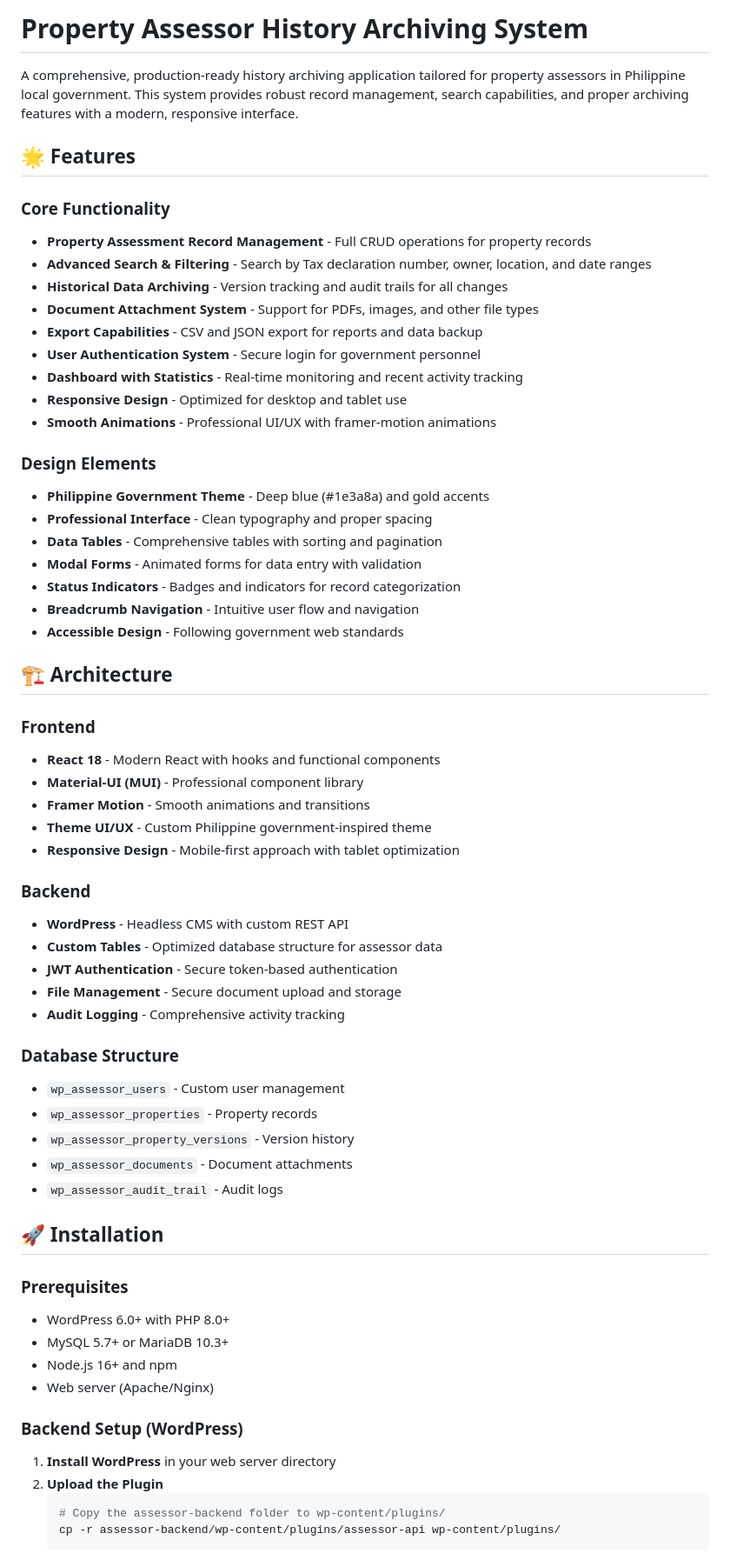
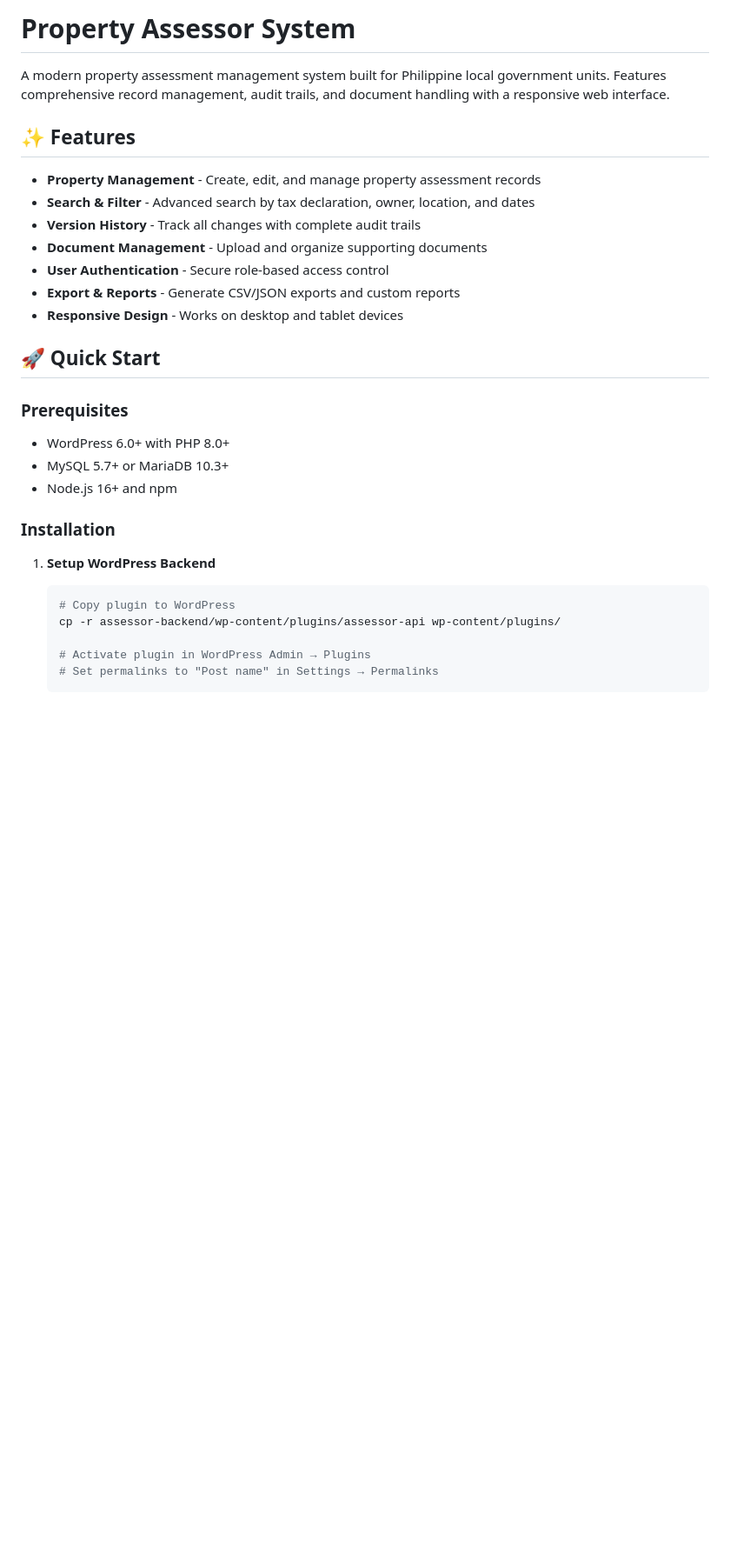
Before and after one commit to toryang2/assessor, a Markdown page: README.md, the part around the change printed below. Shown: that part at 87% size. Rendered like a GitHub page; blank space fills up the shorter version.

````diff
--- a/README.md
+++ b/README.md
@@ -1,65 +1,32 @@
-# Property Assessor History Archiving System
+# Property Assessor System
 
-A comprehensive, production-ready history archiving application tailored for property assessors in Philippine local government. This system provides robust record management, search capabilities, and proper archiving features with a modern, responsive interface.
+A modern property assessment management system built for Philippine local government units. Features comprehensive record management, audit trails, and document handling with a responsive web interface.
 
-## 🌟 Features
+## ✨ Features
 
-### Core Functionality
-- **Property Assessment Record Management** - Full CRUD operations for property records
-- **Advanced Search & Filtering** - Search by Tax declaration number, owner, location, and date ranges
-- **Historical Data Archiving** - Version tracking and audit trails for all changes
-- **Document Attachment System** - Support for PDFs, images, and other file types
-- **Export Capabilities** - CSV and JSON export for reports and data backup
-- **User Authentication System** - Secure login for government personnel
-- **Dashboard with Statistics** - Real-time monitoring and recent activity tracking
-- **Responsive Design** - Optimized for desktop and tablet use
-- **Smooth Animations** - Professional UI/UX with framer-motion animations
+- **Property Management** - Create, edit, and manage property assessment records
+- **Search & Filter** - Advanced search by tax declaration, owner, location, and dates
+- **Version History** - Track all changes with complete audit trails
+- **Document Management** - Upload and organize supporting documents
+- **User Authentication** - Secure role-based access control
+- **Export & Reports** - Generate CSV/JSON exports and custom reports
+- **Responsive Design** - Works on desktop and tablet devices
 
-### Design Elements
-- **Philippine Government Theme** - Deep blue (#1e3a8a) and gold accents
-- **Professional Interface** - Clean typography and proper spacing
-- **Data Tables** - Comprehensive tables with sorting and pagination
-- **Modal Forms** - Animated forms for data entry with validation
-- **Status Indicators** - Badges and indicators for record categorization
-- **Breadcrumb Navigation** - Intuitive user flow and navigation
-- **Accessible Design** - Following government web standards
-
-## 🏗️ Architecture
-
-### Frontend
-- **React 18** - Modern React with hooks and functional components
-- **Material-UI (MUI)** - Professional component library
-- **Framer Motion** - Smooth animations and transitions
-- **Theme UI/UX** - Custom Philippine government-inspired theme
-- **Responsive Design** - Mobile-first approach with tablet optimization
-
-### Backend
-- **WordPress** - Headless CMS with custom REST API
-- **Custom Tables** - Optimized database structure for assessor data
-- **JWT Authentication** - Secure token-based authentication
-- **File Management** - Secure document upload and storage
-- **Audit Logging** - Comprehensive activity tracking
-
-### Database Structure
-- `wp_assessor_users` - Custom user management
-- `wp_assessor_properties` - Property records
-- `wp_assessor_property_versions` - Version history
-- `wp_assessor_documents` - Document attachments
-- `wp_assessor_audit_trail` - Audit logs
-
-## 🚀 Installation
+## 🚀 Quick Start
 
 ### Prerequisites
+
 - WordPress 6.0+ with PHP 8.0+
 - MySQL 5.7+ or MariaDB 10.3+
 - Node.js 16+ and npm
-- Web server (Apache/Nginx)
 
-### Backend Setup (WordPress)
+### Installation
 
-1. **Install WordPress** in your web server directory
-2. **Upload the Plugin**
+1. **Setup WordPress Backend**
    ```bash
-   # Copy the assessor-backend folder to wp-content/plugins/
+   # Copy plugin to WordPress
    cp -r assessor-backend/wp-content/plugins/assessor-api wp-content/plugins/
+
+   # Activate plugin in WordPress Admin → Plugins
+   # Set permalinks to "Post name" in Settings → Permalinks
    ```
````
Also changed, not shown: other parts of README.md (+77 -192 lines).
